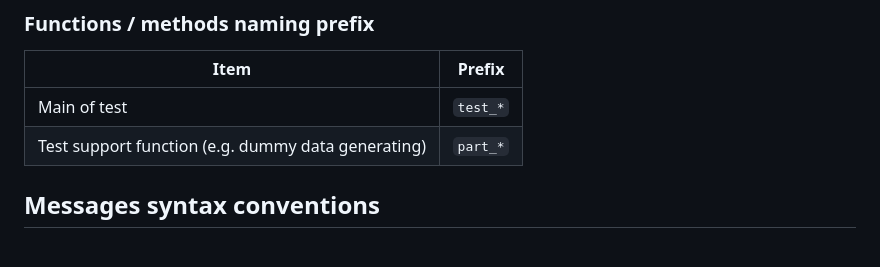
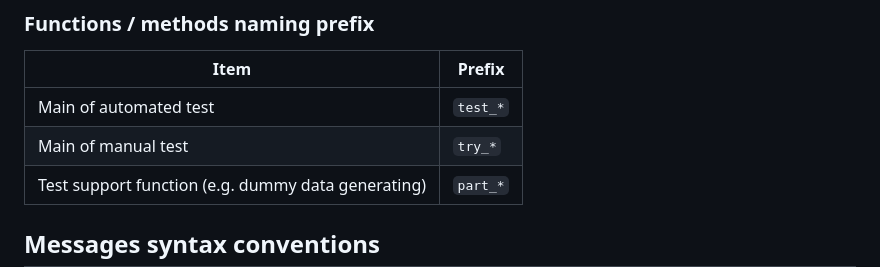
Before and after one commit to aKuad/web-intercom, a Markdown page: CONTRIBUTING.md, the part around the change. GitHub-like rendering; blank space fills up the shorter version.

Commit message:
Fix: Function prefix convention of manual test added
Signed-off-by: aKuad <53811809+aKuad@users.noreply.github.com>

```diff
--- a/CONTRIBUTING.md
+++ b/CONTRIBUTING.md
@@ -62,7 +62,8 @@ As standard, follow [Coding conventions (general)](#coding-conventions-general).
 
 | Item                                               | Prefix   |
 | -------------------------------------------------- | -------- |
-| Main of test                                       | `test_*` |
+| Main of automated test                             | `test_*` |
+| Main of manual test                                | `try_*`  |
 | Test support function (e.g. dummy data generating) | `part_*` |
 
 ## Messages syntax conventions
```
